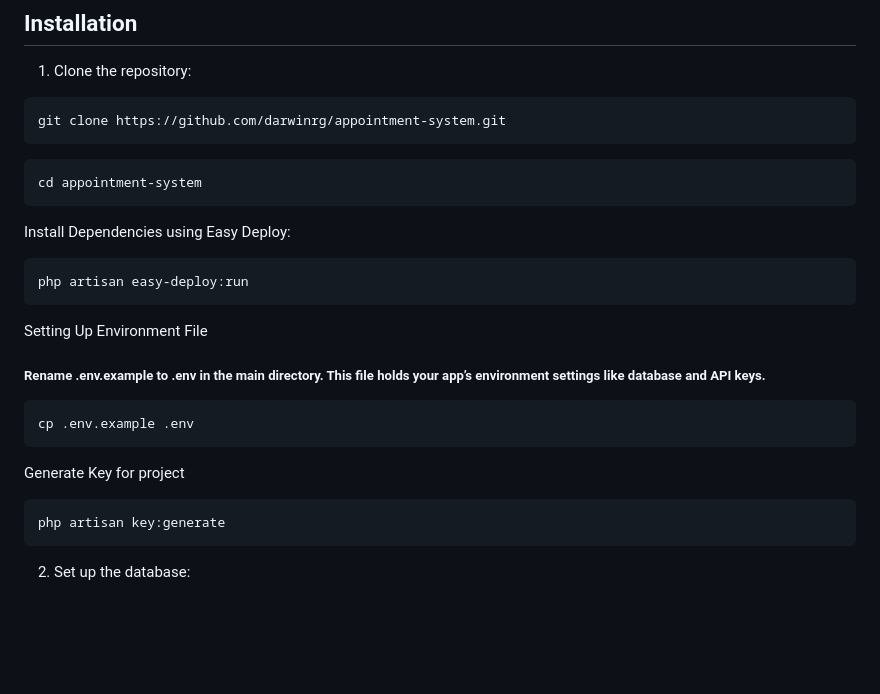
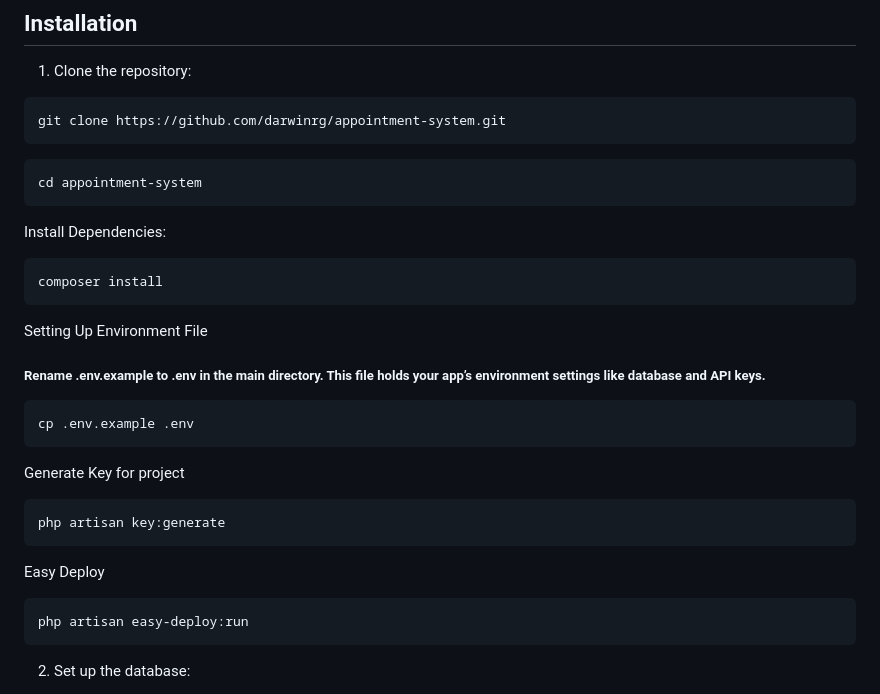
Before and after one commit to DarwinRG/appointment-system, a Markdown page: README.md, the part around the change. GitHub-like rendering; blank space fills up the shorter version.

Commit message:
feat: Update installation instructions to clarify dependency installation and reposition Easy Deploy section

````diff
--- a/README.md
+++ b/README.md
@@ -28,10 +28,11 @@ git clone https://github.com/darwinrg/appointment-system.git
 ```php
 cd appointment-system
 ```
-Install Dependencies using Easy Deploy:
+Install Dependencies:
 ```php
-php artisan easy-deploy:run
+composer install
 ```
+
 Setting Up Environment File
 ##### Rename .env.example to .env in the main directory. This file holds your app’s environment settings like database and API keys.
 ```php
@@ -40,6 +41,11 @@ cp .env.example .env
 Generate Key for project
 ```php
 php artisan key:generate
+```
+
+Easy Deploy
+```php
+php artisan easy-deploy:run
 ```
 
 2. Set up the database:
````
